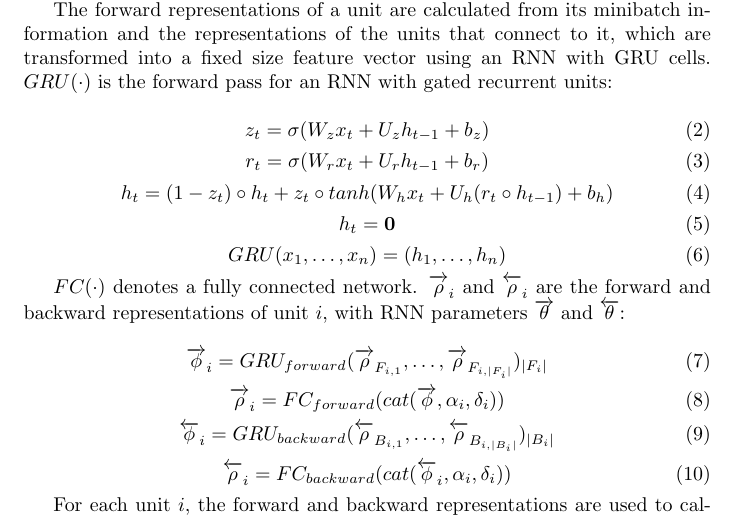
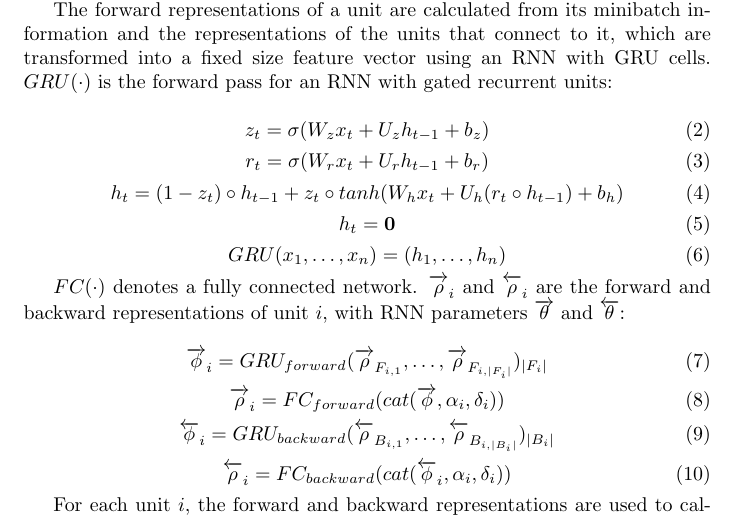
Before and after one commit to lnpalmer/unitary-nn-design, a LaTeX document (paper/unnd.tex): part of page 3 of 6, cut so that both start at the same text. Compiled offline with pdfLaTeX.

```diff
--- a/paper/unnd.tex
+++ b/paper/unnd.tex
@@ -68,7 +68,7 @@
   r_t = \sigma(W_rx_t + U_rh_{t-1} + b_r)
 \end{equation}
 \begin{equation}
-  h_t = (1-z_t) \circ h_t + z_t \circ tanh(W_hx_t + U_h(r_t \circ h_{t-1}) + b_h)
+  h_t = (1-z_t) \circ h_{t-1} + z_t \circ tanh(W_hx_t + U_h(r_t \circ h_{t-1}) + b_h)
 \end{equation}
 \begin{equation}
   h_t = \mathbf{0}
```
Also changed, not shown: Makefile (deleted), 6 other files.
